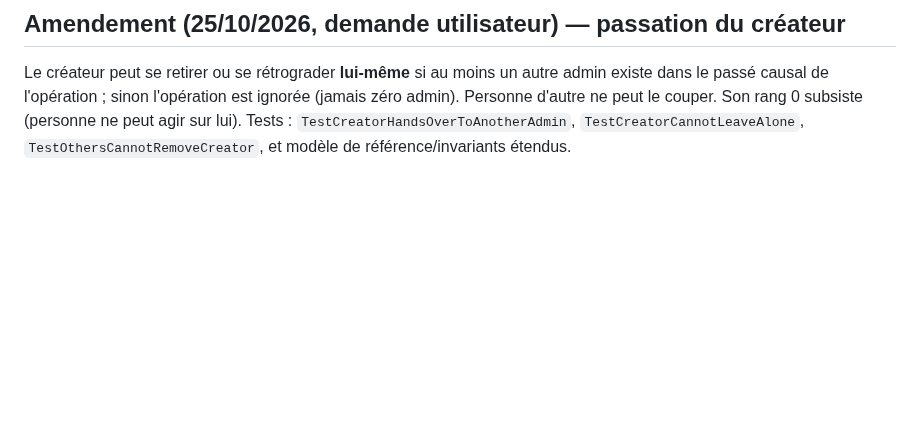
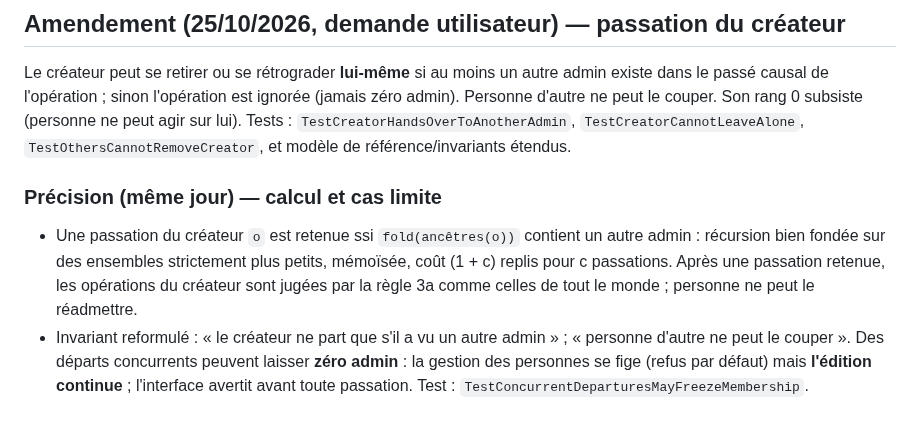
Before and after one commit to oioio-space/inkwell, a Markdown page: docs/plans/2026-10-25-trust-fold-v2.md, the part around the change. GitHub-like rendering; blank space fills up the shorter version.

Commit message:
docs(trust): creator hand-over computed on the op's past; edge case accepted
Co-Authored-By: Claude Opus 5.5 (1M context) <noreply@anthropic.com>
Claude-Session: https://claude.ai/code/session_01BG2LnwLwjQVJiZd3FU1BgX

```diff
--- a/docs/plans/2026-10-25-trust-fold-v2.md
+++ b/docs/plans/2026-10-25-trust-fold-v2.md
@@ -252,3 +252,14 @@ dans le passé causal de l'opération ; sinon l'opération est ignorée (jamais
 Personne d'autre ne peut le couper. Son rang 0 subsiste (personne ne peut agir sur lui).
 Tests : `TestCreatorHandsOverToAnotherAdmin`, `TestCreatorCannotLeaveAlone`,
 `TestOthersCannotRemoveCreator`, et modèle de référence/invariants étendus.
+
+### Précision (même jour) — calcul et cas limite
+
+- Une passation du créateur `o` est retenue ssi `fold(ancêtres(o))` contient un autre admin :
+  récursion bien fondée sur des ensembles strictement plus petits, mémoïsée, coût (1 + c)
+  replis pour c passations. Après une passation retenue, les opérations du créateur sont
+  jugées par la règle 3a comme celles de tout le monde ; personne ne peut le réadmettre.
+- Invariant reformulé : « le créateur ne part que s'il a vu un autre admin » ; « personne
+  d'autre ne peut le couper ». Des départs concurrents peuvent laisser **zéro admin** : la
+  gestion des personnes se fige (refus par défaut) mais **l'édition continue** ; l'interface
+  avertit avant toute passation. Test : `TestConcurrentDeparturesMayFreezeMembership`.
```
